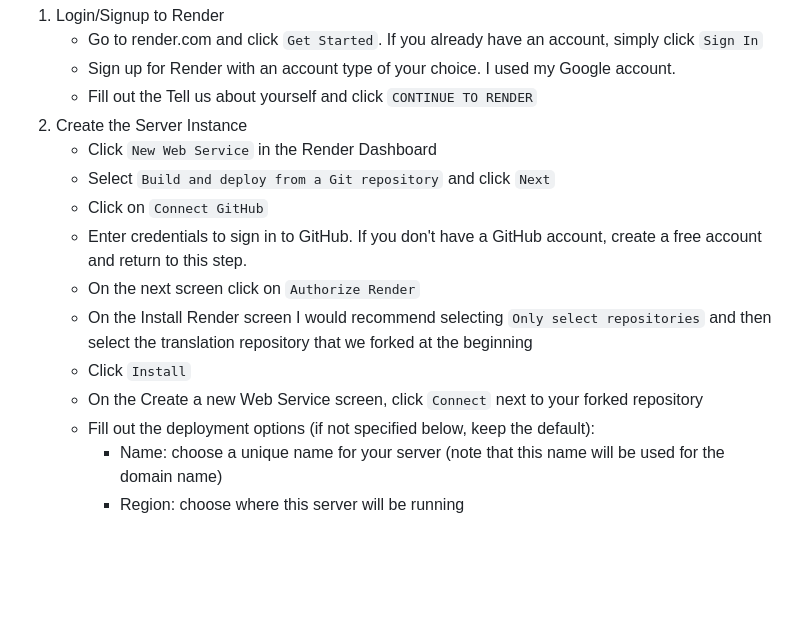
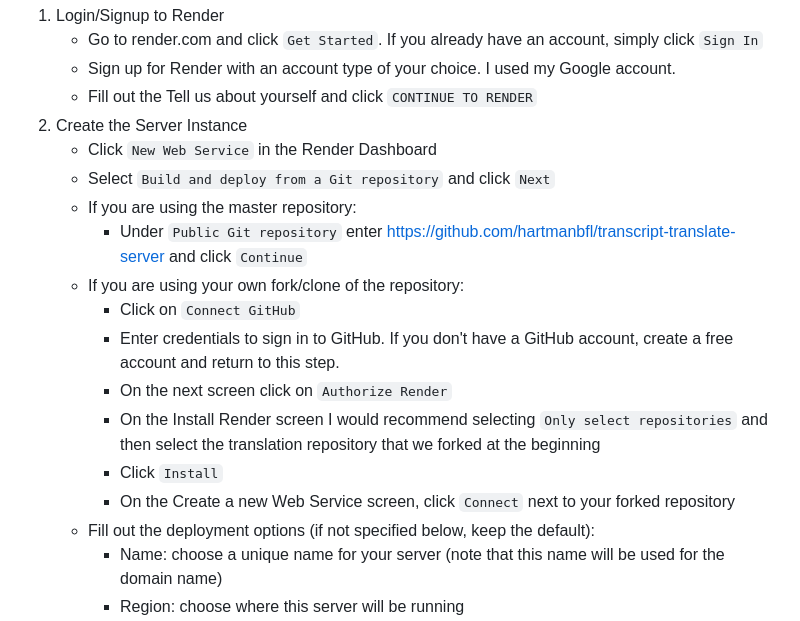
Before and after one commit to hartmanbfl/transcript-translate-server, a Markdown page: README.md, the part around one of its changes. Rendered like a GitHub page; blank space fills up the shorter version.

```diff
--- a/README.md
+++ b/README.md
@@ -91,13 +94,16 @@ Prerequisite:  ensure that you have a GitHub account in order to access the DeBa
 2.  Create the Server Instance
     - Click `New Web Service` in the Render Dashboard
     - Select `Build and deploy from a Git repository` and click `Next`
-    - Click on `Connect GitHub`
-    - Enter credentials to sign in to GitHub.  If you don't have a GitHub account, create a free account and return to this step.
-    - On the next screen click on `Authorize Render`
-    - On the Install Render screen I would recommend selecting `Only select repositories`
-      and then select the translation repository that we forked at the beginning
-    - Click `Install`
-    - On the Create a new Web Service screen, click `Connect` next to your forked repository
+    - If you are using the master repository:
+        - Under `Public Git repository` enter https://github.com/hartmanbfl/transcript-translate-server and click `Continue`
+    - If you are using your own fork/clone of the repository:
+        - Click on `Connect GitHub`
+        - Enter credentials to sign in to GitHub.  If you don't have a GitHub account, create a free account and return to this step.
+        - On the next screen click on `Authorize Render`
+        - On the Install Render screen I would recommend selecting `Only select repositories`
+          and then select the translation repository that we forked at the beginning
+        - Click `Install`
+        - On the Create a new Web Service screen, click `Connect` next to your forked repository
     - Fill out the deployment options (if not specified below, keep the default):
         - Name: choose a unique name for your server (note that this name will be used for the domain name)
         - Region: choose where this server will be running
```
Also changed, not shown: other parts of README.md (+37 -16 lines).
